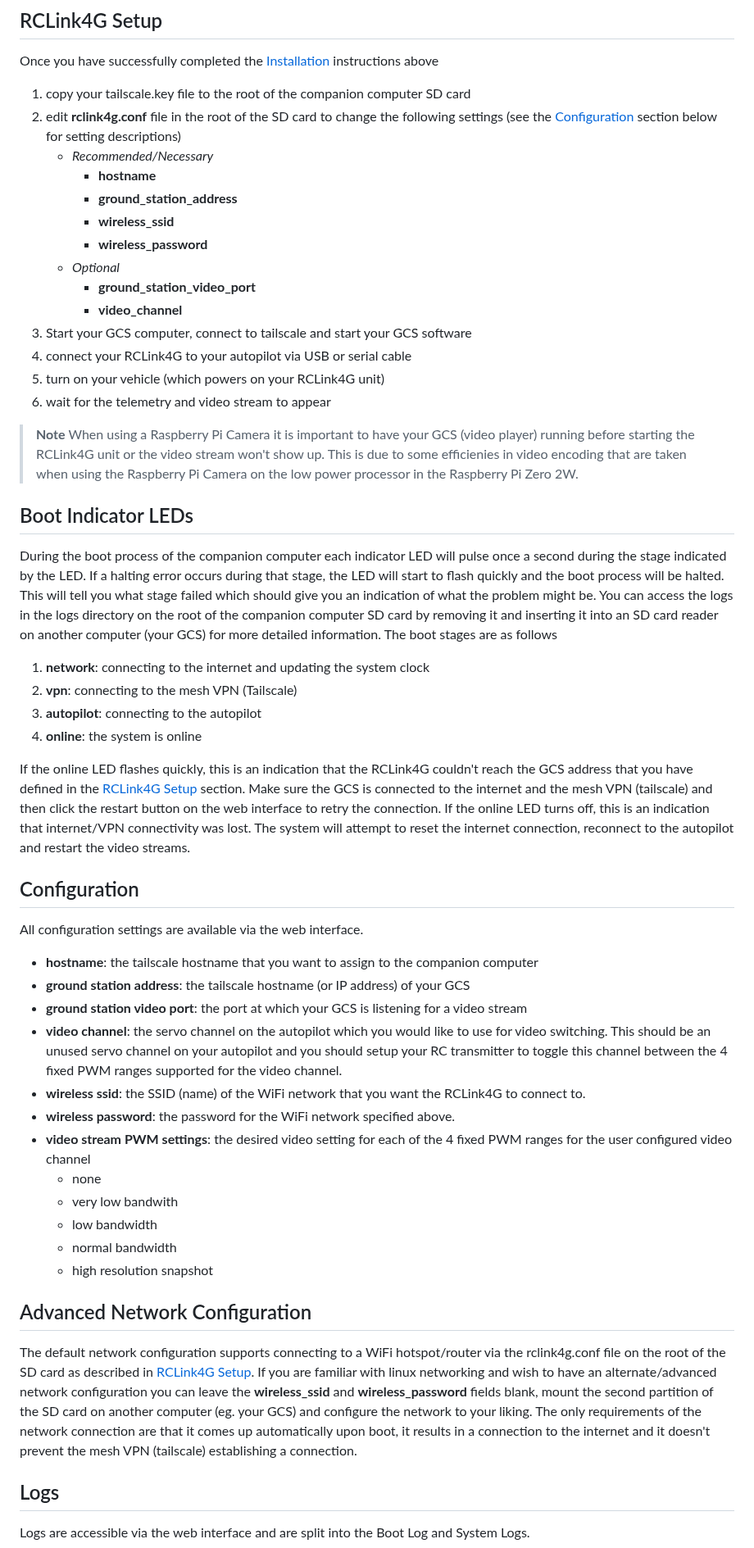
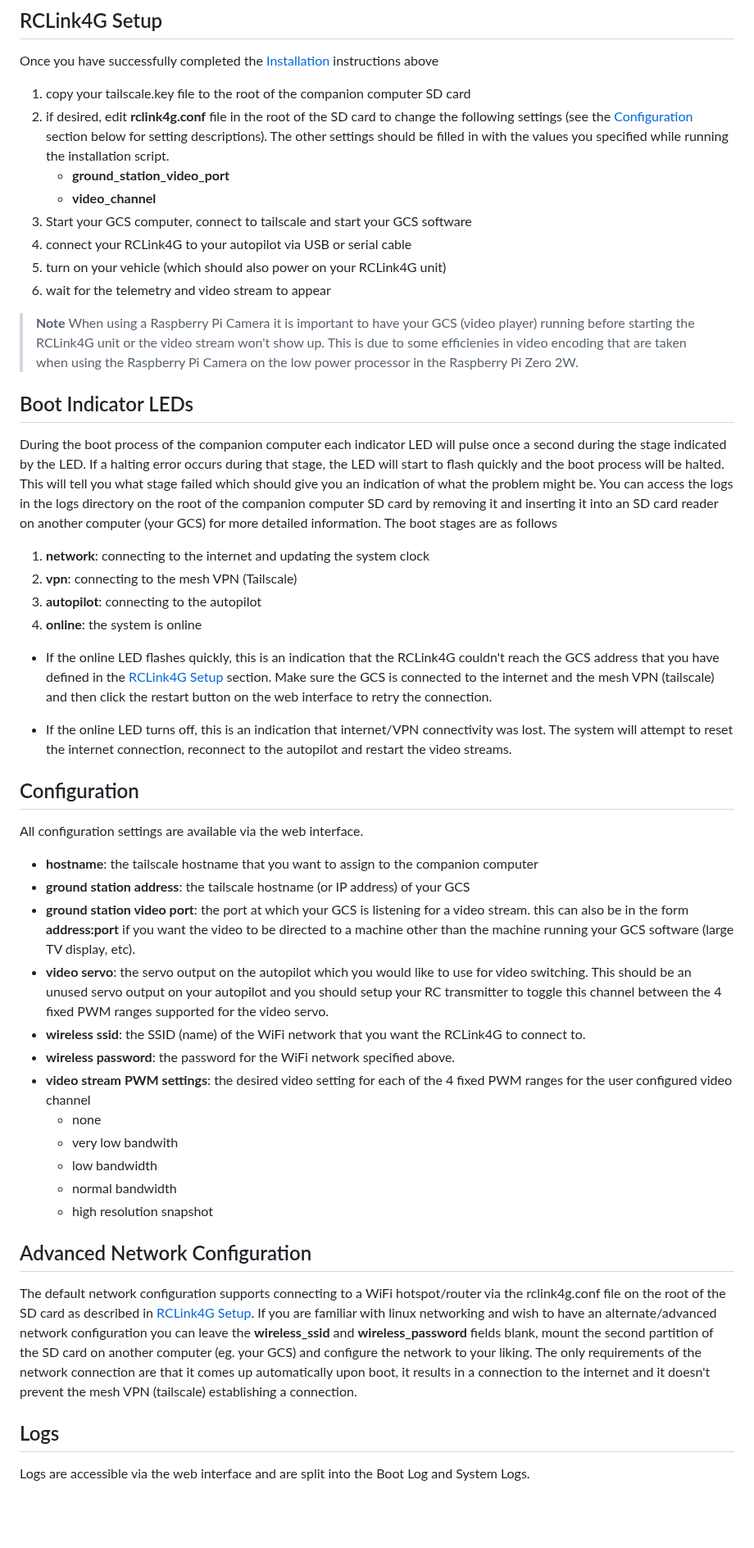
Before and after one commit to duaneodom/rclink4g, a Markdown page: docs/README.md, the part around one of its changes. Shown at 82% size. Drawn GitHub-style; blank space fills up the shorter version.

```diff
--- a/docs/README.md
+++ b/docs/README.md
@@ -93,49 +87,45 @@ celluar providers.
 Once you have successfully completed the [Installation](#installation) instructions above
 
 1. copy your tailscale.key file to the root of the companion computer SD card
-2. edit **rclink4g.conf** file in the root of the SD card to change the following
-settings (see the [Configuration](#configuration) section below for setting descriptions)
-    - _Recommended/Necessary_
-        - **hostname**
-        - **ground_station_address**
-        - **wireless_ssid**
-        - **wireless_password**
-    - _Optional_
-        - **ground_station_video_port**
-        - **video_channel**
+2. if desired, edit **rclink4g.conf** file in the root of the SD card to change the following
+settings (see the [Configuration](#configuration) section below for setting descriptions). The other
+settings should be filled in with the values you specified while running the installation script.
+    - **ground_station_video_port**
+    - **video_channel**
 4. Start your GCS computer, connect to tailscale and start your GCS software
 5. connect your RCLink4G to your autopilot via USB or serial cable
-6. turn on your vehicle (which powers on your RCLink4G unit)
+6. turn on your vehicle (which should also power on your RCLink4G unit)
 7. wait for the telemetry and video stream to appear
 
 > **Note**
-When using a Raspberry Pi Camera it is important to have your GCS (video player) running
-before starting the RCLink4G unit or the video stream won't show up.  This is due to
-some efficienies in video encoding that are taken when using the Raspberry Pi Camera
-on the low power processor in the Raspberry Pi Zero 2W.
+When using a Raspberry Pi Camera it is important to have your GCS (video player) running before
+starting the RCLink4G unit or the video stream won't show up.  This is due to some efficienies in
+video encoding that are taken when using the Raspberry Pi Camera on the low power processor in the
+Raspberry Pi Zero 2W.
 
 
 ## Boot Indicator LEDs
 
-During the boot process of the companion computer each indicator LED will pulse once a
-second during the stage indicated by the LED.  If a halting error occurs during
-that stage, the LED will start to flash quickly and the boot process will be halted.
-This will tell you what stage failed which should give you an indication of what the
-problem might be.  You can access the logs in the logs directory on the root of the
-companion computer SD card by removing it and inserting it into an SD card reader on
-another computer (your GCS) for more detailed information.  The boot stages are as follows
+During the boot process of the companion computer each indicator LED will pulse once a second during
+the stage indicated by the LED.  If a halting error occurs during that stage, the LED will start to
+flash quickly and the boot process will be halted.  This will tell you what stage failed which
+should give you an indication of what the problem might be.  You can access the logs in the logs
+directory on the root of the companion computer SD card by removing it and inserting it into an SD
+card reader on another computer (your GCS) for more detailed information.  The boot stages are as
+follows
 
 1. **network**: connecting to the internet and updating the system clock
 2. **vpn**: connecting to the mesh VPN (Tailscale)
 3. **autopilot**: connecting to the autopilot
 4. **online**: the system is online
 
-If the online LED flashes quickly, this is an indication that the RCLink4G couldn't reach
-the GCS address that you have defined in the [RCLink4G Setup](#rclink4g-setup) section.
-Make sure the GCS is connected to the internet and the mesh VPN (tailscale) and then click
-the restart button on the web interface to retry the connection.  If the online LED turns
-off, this is an indication that internet/VPN connectivity was lost.  The system will
-attempt to reset the internet connection, reconnect to the autopilot and restart the
+- If the online LED flashes quickly, this is an indication that the RCLink4G couldn't reach the GCS
+address that you have defined in the [RCLink4G Setup](#rclink4g-setup) section.  Make sure the GCS
+is connected to the internet and the mesh VPN (tailscale) and then click the restart button on the
+web interface to retry the connection.
+
+- If the online LED turns off, this is an indication that internet/VPN connectivity was lost.  The
+system will attempt to reset the internet connection, reconnect to the autopilot and restart the
 video streams.
 
 
@@ -146,15 +136,16 @@ All configuration settings are available via the web interface.
 
 - **hostname**: the tailscale hostname that you want to assign to the companion computer
 - **ground station address**: the tailscale hostname (or IP address) of your GCS
-- **ground station video port**: the port at which your GCS is listening for a video stream
-- **video channel**: the servo channel on the autopilot which you would like to
-use for video switching. This should be an unused servo channel on your autopilot and
-you should setup your RC transmitter to toggle this channel between the 4 fixed PWM ranges
-supported for the video channel.
+- **ground station video port**: the port at which your GCS is listening for a video stream. this
+can also be in the form **address:port** if you want the video to be directed to a machine other
+than the machine running your GCS software (large TV display, etc).
+- **video servo**: the servo output on the autopilot which you would like to use for video
+switching. This should be an unused servo output on your autopilot and you should setup your RC
+transmitter to toggle this channel between the 4 fixed PWM ranges supported for the video servo.
 - **wireless ssid**: the SSID (name) of the WiFi network that you want the RCLink4G to connect to.
 - **wireless password**: the password for the WiFi network specified above.
-- **video stream PWM settings**: the desired video setting for each of the 4 fixed PWM ranges
-for the user configured video channel
+- **video stream PWM settings**: the desired video setting for each of the 4 fixed PWM ranges for
+the user configured video channel
     - none
     - very low bandwith
     - low bandwidth
@@ -165,14 +156,14 @@ for the user configured video channel
 
 ## Advanced Network Configuration
 
-The default network configuration supports connecting to a WiFi hotspot/router via the
-rclink4g.conf file on the root of the SD card as described in [RCLink4G Setup](#rclink4g-setup).
-If you are familiar with linux networking and wish to have an alternate/advanced network
-configuration you can leave the **wireless_ssid** and **wireless_password** fields blank,
-mount the second partition of the SD card on another computer (eg. your GCS) and configure the
-network to your liking.  The only requirements of the network connection are that it comes up
-automatically upon boot, it results in a connection to the internet and it doesn't prevent
-the mesh VPN (tailscale) establishing a connection.
+The default network configuration supports connecting to a WiFi hotspot/router via the rclink4g.conf
+file on the root of the SD card as described in [RCLink4G Setup](#rclink4g-setup).  If you are
+familiar with linux networking and wish to have an alternate/advanced network configuration you can
+leave the **wireless_ssid** and **wireless_password** fields blank, mount the second partition of
+the SD card on another computer (eg. your GCS) and configure the network to your liking.  The only
+requirements of the network connection are that it comes up automatically upon boot, it results in a
+connection to the internet and it doesn't prevent the mesh VPN (tailscale) establishing a
+connection.
 
 
 
```
Also changed, not shown: other parts of docs/README.md (+97 -51 lines).
